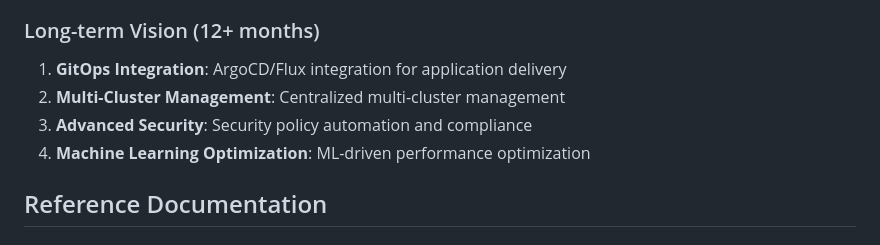
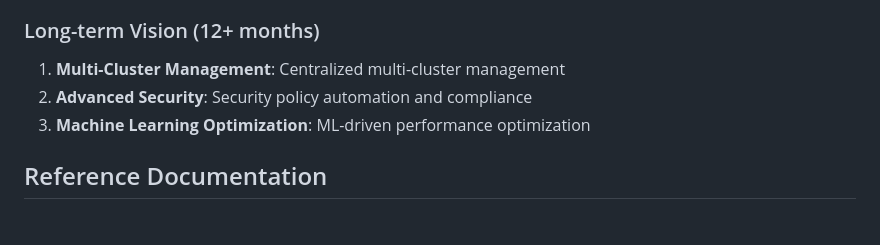
Before and after one commit to silogen/cluster-bloom, a Markdown page: docs/PRD.md, the part around the change. GitHub-like rendering.

Commit message:
docs: rm flux from long-term roadmap

```diff
--- a/docs/PRD.md
+++ b/docs/PRD.md
@@ -240,10 +240,9 @@ Browser-based testing with chromedp and comprehensive mock system:
 4. **Scaling Automation**: Automated cluster scaling capabilities
 
 ### Long-term Vision (12+ months)
-1. **GitOps Integration**: ArgoCD/Flux integration for application delivery
-2. **Multi-Cluster Management**: Centralized multi-cluster management
-3. **Advanced Security**: Security policy automation and compliance
-4. **Machine Learning Optimization**: ML-driven performance optimization
+1. **Multi-Cluster Management**: Centralized multi-cluster management
+2. **Advanced Security**: Security policy automation and compliance
+3. **Machine Learning Optimization**: ML-driven performance optimization
 
 ## Reference Documentation
 
```
